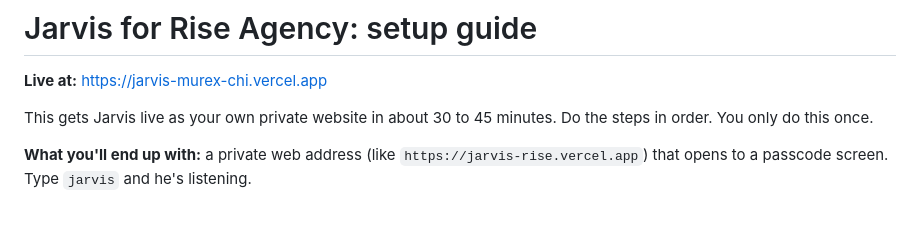
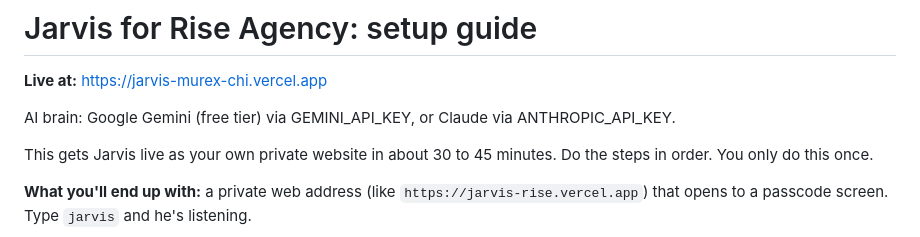
Before and after one commit to kdbusiness08/jarvis, a Markdown page: README.md, the part around the change. GitHub-like rendering; blank space fills up the shorter version.

```diff
--- a/README.md
+++ b/README.md
@@ -1,6 +1,8 @@
 # Jarvis for Rise Agency: setup guide
 
 **Live at:** https://jarvis-murex-chi.vercel.app
+
+AI brain: Google Gemini (free tier) via GEMINI_API_KEY, or Claude via ANTHROPIC_API_KEY.
 
 This gets Jarvis live as your own private website in about 30 to 45 minutes. Do the steps in order. You only do this once.
 
```
